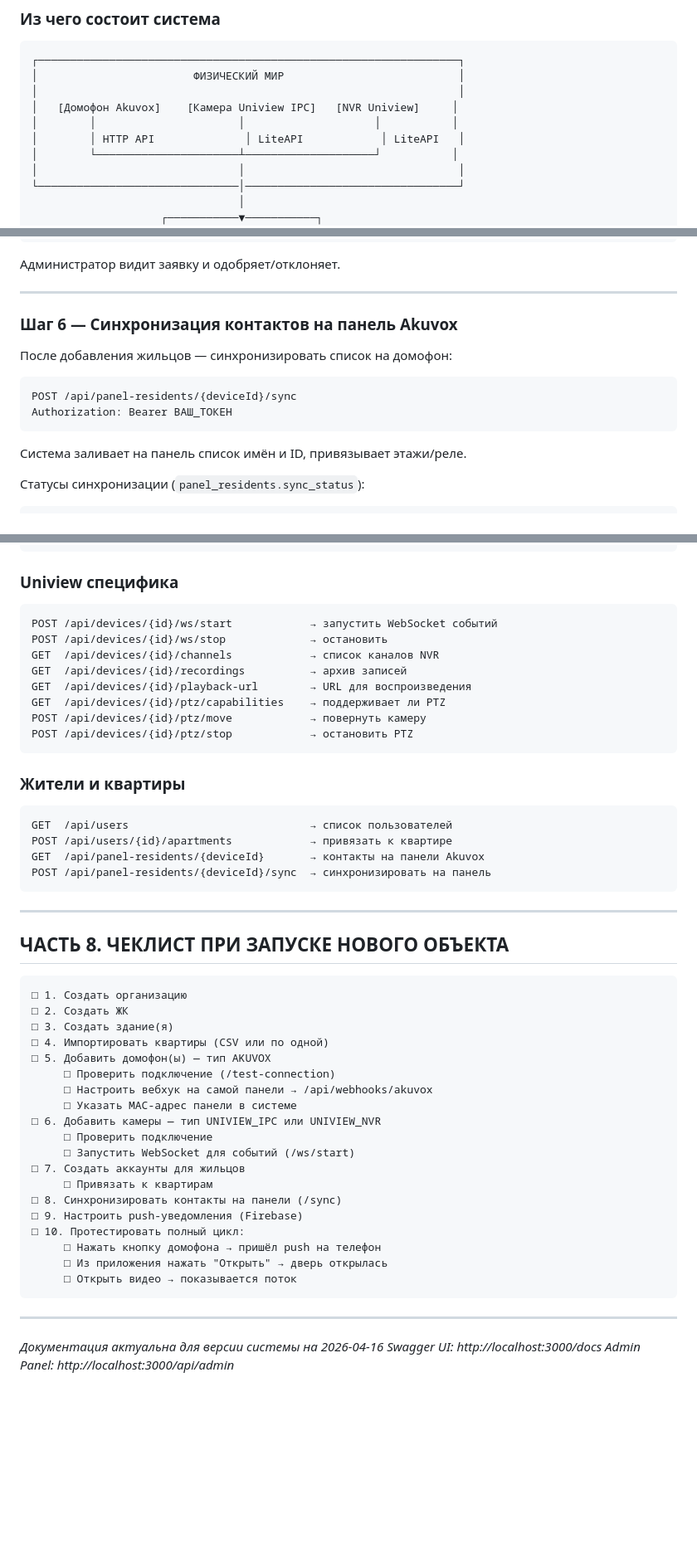
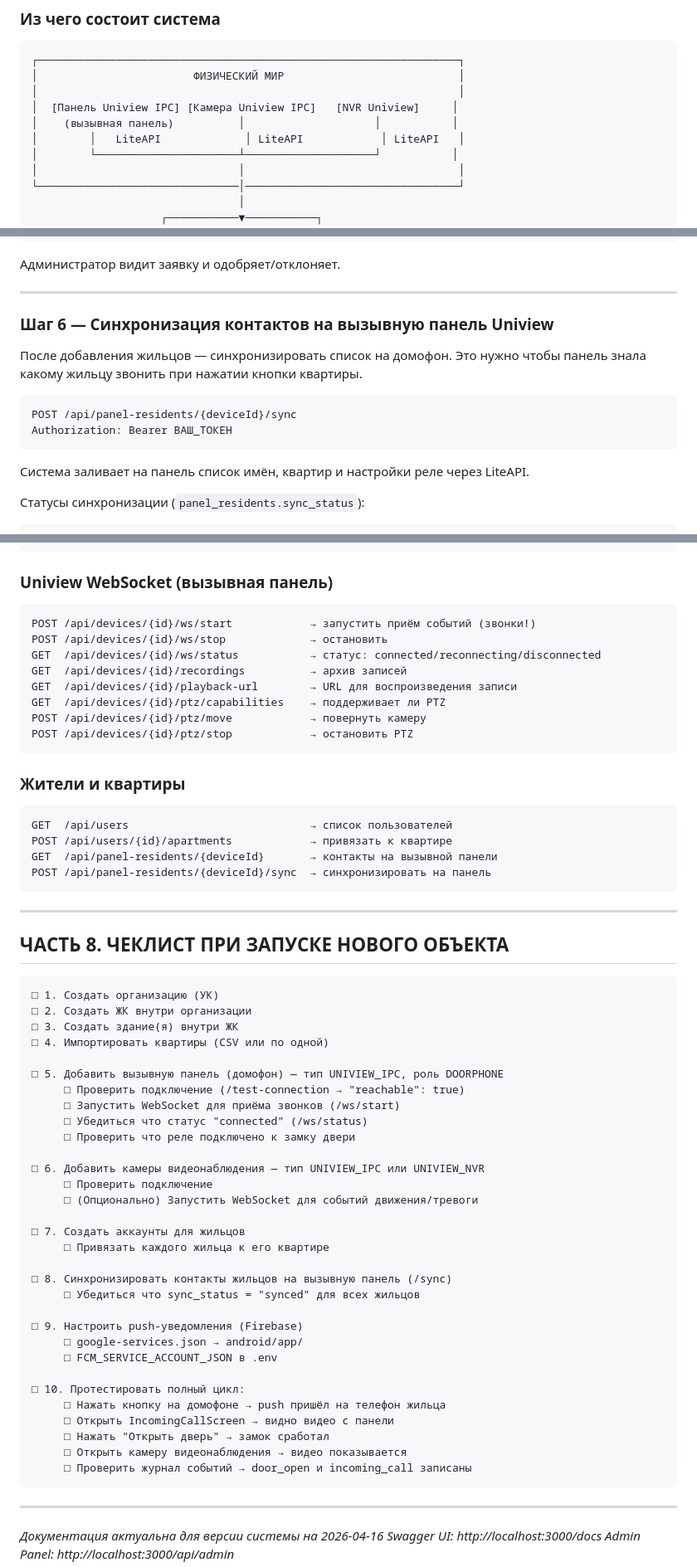
Before and after one commit to ikanit1/grgmobile, a Markdown page: docs/SETUP_GUIDE.md, 3 parts joined by grey strips. Shown at 83% size. GitHub-like rendering; blank space fills up the shorter version.

Commit message:
docs: update setup guide — Uniview IPC as doorphone panels, not Akuvox
Co-Authored-By: Claude Sonnet 4.6 <noreply@anthropic.com>

````diff
--- a/docs/SETUP_GUIDE.md
+++ b/docs/SETUP_GUIDE.md
@@ -10,9 +10,9 @@
 ┌─────────────────────────────────────────────────────────────────┐
 │                        ФИЗИЧЕСКИЙ МИР                           │
 │                                                                 │
-│   [Домофон Akuvox]    [Камера Uniview IPC]   [NVR Uniview]     │
-│        │                      │                    │           │
-│        │ HTTP API              │ LiteAPI            │ LiteAPI   │
+│  [Панель Uniview IPC] [Камера Uniview IPC]   [NVR Uniview]     │
+│    (вызывная панель)          │                    │           │
+│        │   LiteAPI             │ LiteAPI            │ LiteAPI   │
 │        └──────────────────────┴────────────────────┘           │
 │                               │                                 │
 └───────────────────────────────│─────────────────────────────────┘
@@ -536,16 +566,17 @@ POST /api/users/{userId}/apartments
 
 ---
 
-### Шаг 6 — Синхронизация контактов на панель Akuvox
+### Шаг 6 — Синхронизация контактов на вызывную панель Uniview
 
-После добавления жильцов — синхронизировать список на домофон:
+После добавления жильцов — синхронизировать список на домофон.
+Это нужно чтобы панель знала какому жильцу звонить при нажатии кнопки квартиры.
 
 ```bash
 POST /api/panel-residents/{deviceId}/sync
 Authorization: Bearer ВАШ_ТОКЕН
 ```
 
-Система заливает на панель список имён и ID, привязывает этажи/реле.
+Система заливает на панель список имён, квартир и настройки реле через LiteAPI.
 
 Статусы синхронизации (`panel_residents.sync_status`):
 ```
@@ -749,13 +780,13 @@ GET  /api/devices/{id}/live-url            → RTSP/HLS URL видео
 GET  /api/devices/{id}/events              → события устройства
 ```
 
-### Uniview специфика
+### Uniview WebSocket (вызывная панель)
 ```
-POST /api/devices/{id}/ws/start            → запустить WebSocket событий
+POST /api/devices/{id}/ws/start            → запустить приём событий (звонки!)
 POST /api/devices/{id}/ws/stop             → остановить
-GET  /api/devices/{id}/channels            → список каналов NVR
+GET  /api/devices/{id}/ws/status           → статус: connected/reconnecting/disconnected
 GET  /api/devices/{id}/recordings          → архив записей
-GET  /api/devices/{id}/playback-url        → URL для воспроизведения
+GET  /api/devices/{id}/playback-url        → URL для воспроизведения записи
 GET  /api/devices/{id}/ptz/capabilities    → поддерживает ли PTZ
 POST /api/devices/{id}/ptz/move            → повернуть камеру
 POST /api/devices/{id}/ptz/stop            → остановить PTZ
@@ -765,7 +796,7 @@ POST /api/devices/{id}/ptz/stop            → остановить PTZ
 ```
 GET  /api/users                            → список пользователей
 POST /api/users/{id}/apartments            → привязать к квартире
-GET  /api/panel-residents/{deviceId}       → контакты на панели Akuvox
+GET  /api/panel-residents/{deviceId}       → контакты на вызывной панели
 POST /api/panel-residents/{deviceId}/sync  → синхронизировать на панель
 ```
 
@@ -774,25 +805,37 @@ POST /api/panel-residents/{deviceId}/sync  → синхронизировать
 ## ЧАСТЬ 8. ЧЕКЛИСТ ПРИ ЗАПУСКЕ НОВОГО ОБЪЕКТА
 
 ```
-□ 1. Создать организацию
-□ 2. Создать ЖК
-□ 3. Создать здание(я)
+□ 1. Создать организацию (УК)
+□ 2. Создать ЖК внутри организации
+□ 3. Создать здание(я) внутри ЖК
 □ 4. Импортировать квартиры (CSV или по одной)
-□ 5. Добавить домофон(ы) — тип AKUVOX
-     □ Проверить подключение (/test-connection)
-     □ Настроить вебхук на самой панели → /api/webhooks/akuvox
-     □ Указать MAC-адрес панели в системе
-□ 6. Добавить камеры — тип UNIVIEW_IPC или UNIVIEW_NVR
+
+□ 5. Добавить вызывную панель (домофон) — тип UNIVIEW_IPC, роль DOORPHONE
+     □ Проверить подключение (/test-connection → "reachable": true)
+     □ Запустить WebSocket для приёма звонков (/ws/start)
+     □ Убедиться что статус "connected" (/ws/status)
+     □ Проверить что реле подключено к замку двери
+
+□ 6. Добавить камеры видеонаблюдения — тип UNIVIEW_IPC или UNIVIEW_NVR
      □ Проверить подключение
-     □ Запустить WebSocket для событий (/ws/start)
+     □ (Опционально) Запустить WebSocket для событий движения/тревоги
+
 □ 7. Создать аккаунты для жильцов
-     □ Привязать к квартирам
-□ 8. Синхронизировать контакты на панели (/sync)
+     □ Привязать каждого жильца к его квартире
+
+□ 8. Синхронизировать контакты жильцов на вызывную панель (/sync)
+     □ Убедиться что sync_status = "synced" для всех жильцов
+
 □ 9. Настроить push-уведомления (Firebase)
+     □ google-services.json → android/app/
+     □ FCM_SERVICE_ACCOUNT_JSON в .env
+
 □ 10. Протестировать полный цикл:
-     □ Нажать кнопку домофона → пришёл push на телефон
-     □ Из приложения нажать "Открыть" → дверь открылась
-     □ Открыть видео → показывается поток
+     □ Нажать кнопку на домофоне → push пришёл на телефон жильца
+     □ Открыть IncomingCallScreen → видно видео с панели
+     □ Нажать "Открыть дверь" → замок сработал
+     □ Открыть камеру видеонаблюдения → видео показывается
+     □ Проверить журнал событий → door_open и incoming_call записаны
 ```
 
 ---
````
Also changed, not shown: other parts of docs/SETUP_GUIDE.md (+86 -56 lines).
